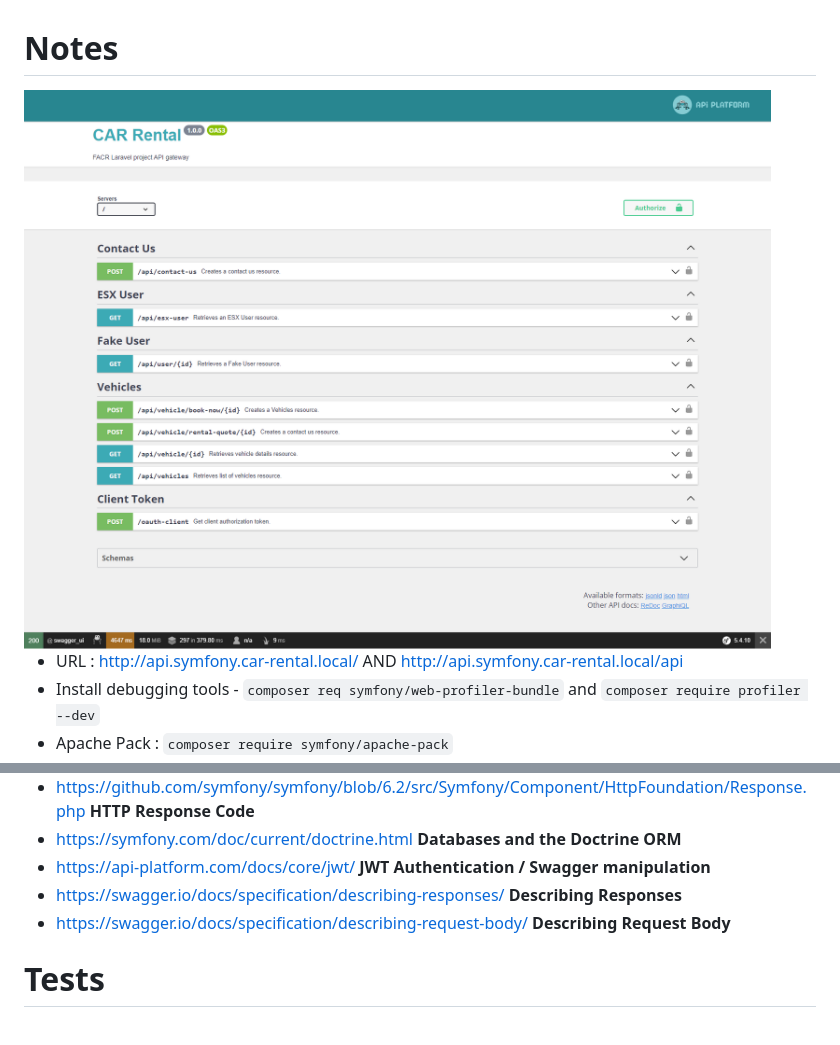
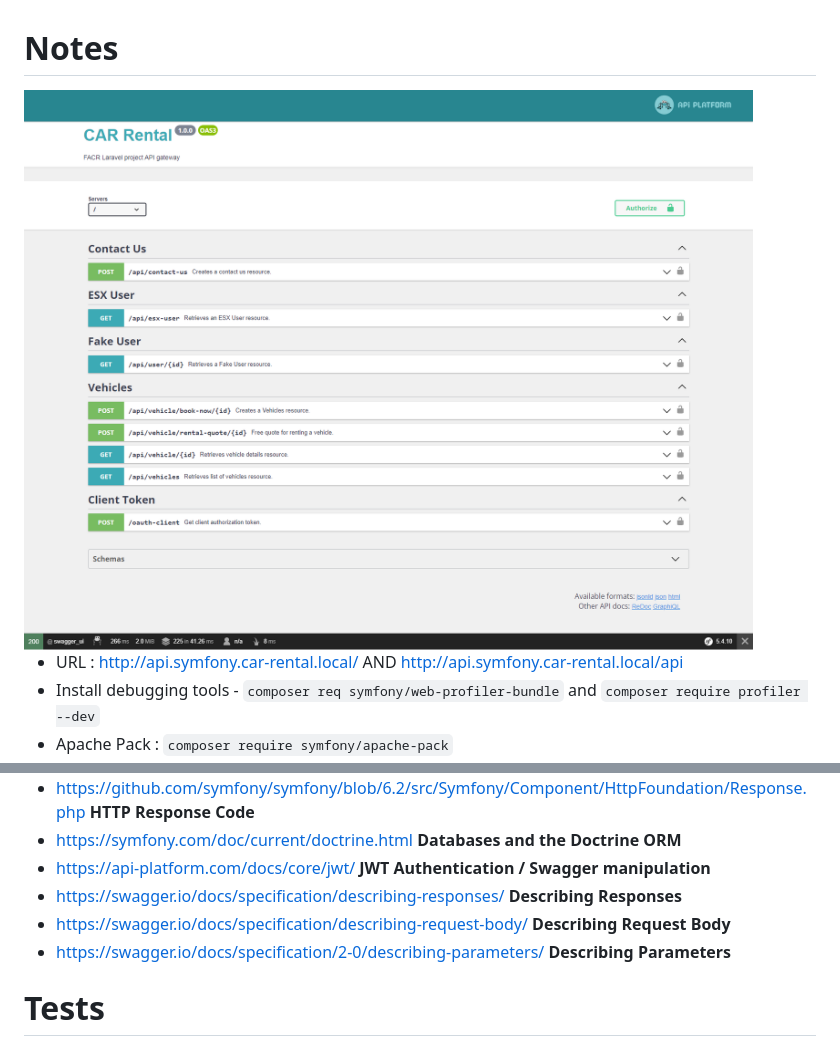
Before and after one commit to fadilxcoder/symfony-client-server-api, a Markdown page: README.md, 2 parts joined by grey strips. GitHub-like rendering; pictures changed too: app.png.

```diff
--- a/README.md
+++ b/README.md
@@ -110,6 +110,7 @@ services:
 - https://api-platform.com/docs/core/jwt/ **JWT Authentication / Swagger manipulation**
 - https://swagger.io/docs/specification/describing-responses/ **Describing Responses**
 - https://swagger.io/docs/specification/describing-request-body/ **Describing Request Body**
+- https://swagger.io/docs/specification/2-0/describing-parameters/ **Describing Parameters**
 
 # Tests
 
```
Also changed, not shown: 4 other files.
